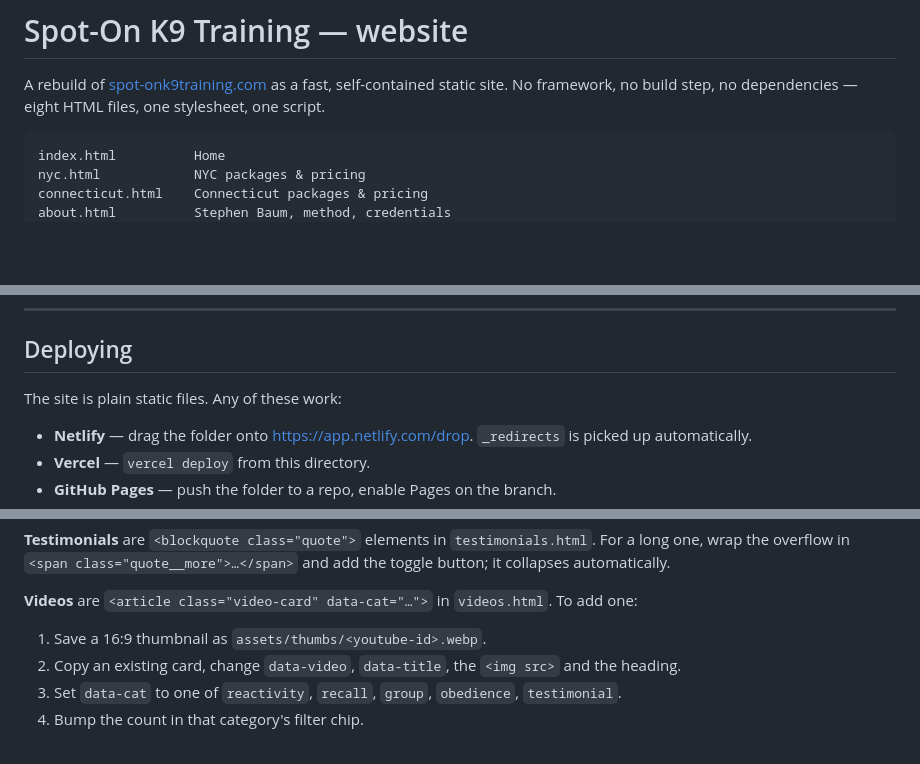
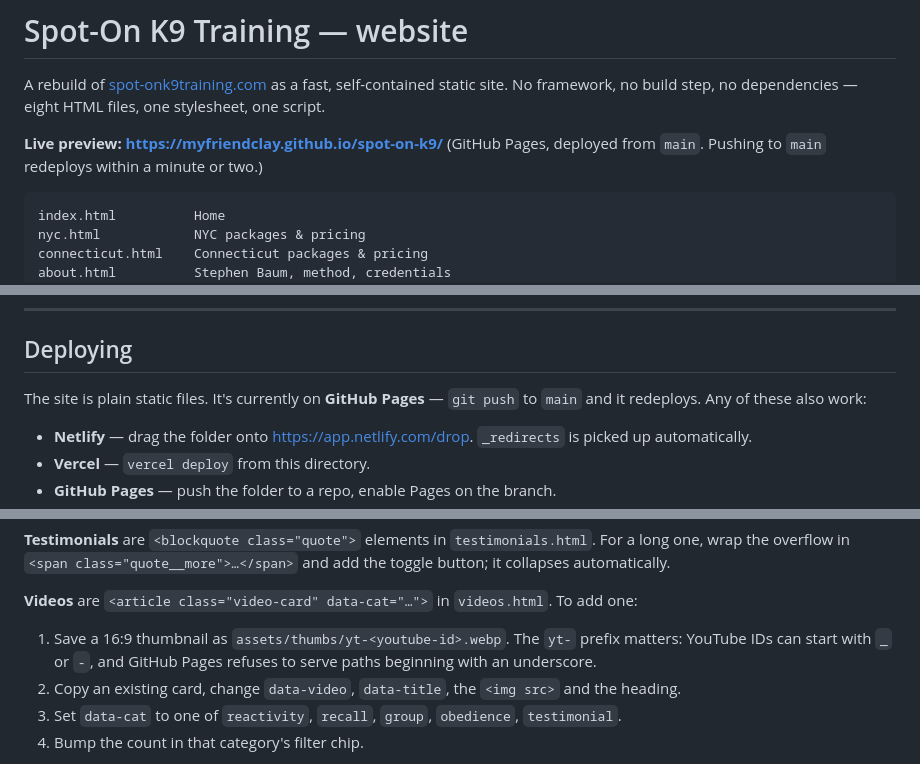
Before and after one commit to myfriendclay/spot-on-k9, a Markdown page: README.md, 3 parts joined by grey strips. Drawn GitHub-style; blank space fills up the shorter version.

Commit message:
Document the live Pages URL and the yt- thumbnail convention
Co-Authored-By: Claude Opus 5 <noreply@anthropic.com>

````diff
--- a/README.md
+++ b/README.md
@@ -3,6 +3,9 @@
 A rebuild of [spot-onk9training.com](https://spot-onk9training.com) as a fast, self-contained
 static site. No framework, no build step, no dependencies — eight HTML files, one stylesheet,
 one script.
+
+**Live preview: <https://myfriendclay.github.io/spot-on-k9/>**
+(GitHub Pages, deployed from `main`. Pushing to `main` redeploys within a minute or two.)
 
 ```
 index.html          Home
@@ -37,7 +40,8 @@ works from the filesystem.
 
 ## Deploying
 
-The site is plain static files. Any of these work:
+The site is plain static files. It's currently on **GitHub Pages** — `git push` to `main` and
+it redeploys. Any of these also work:
 
 - **Netlify** — drag the folder onto <https://app.netlify.com/drop>. `_redirects` is picked up automatically.
 - **Vercel** — `vercel deploy` from this directory.
@@ -106,7 +110,9 @@ collapses automatically.
 
 **Videos** are `<article class="video-card" data-cat="…">` in `videos.html`. To add one:
 
-1. Save a 16:9 thumbnail as `assets/thumbs/<youtube-id>.webp`.
+1. Save a 16:9 thumbnail as `assets/thumbs/yt-<youtube-id>.webp`. The `yt-` prefix matters:
+   YouTube IDs can start with `_` or `-`, and GitHub Pages refuses to serve paths beginning
+   with an underscore.
 2. Copy an existing card, change `data-video`, `data-title`, the `<img src>` and the heading.
 3. Set `data-cat` to one of `reactivity`, `recall`, `group`, `obedience`, `testimonial`.
 4. Bump the count in that category's filter chip.
````
